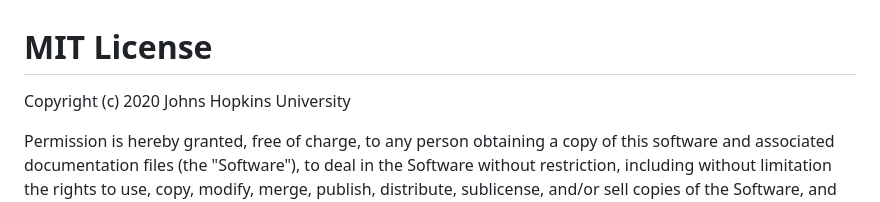
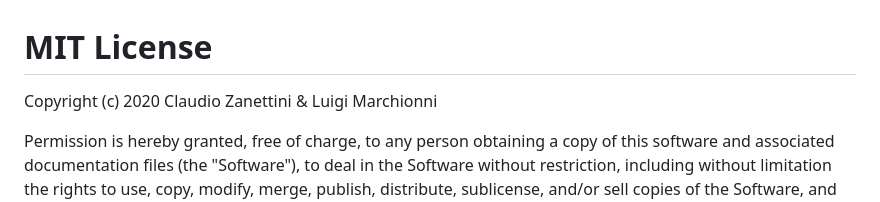
Before and after one commit to c1au6i0/covid19census, a Markdown page: LICENSE.md, the part around the change. Rendered like a GitHub page.

```diff
--- a/LICENSE.md
+++ b/LICENSE.md
@@ -1,6 +1,6 @@
 # MIT License
 
-Copyright (c) 2020 Johns Hopkins University
+Copyright (c) 2020 Claudio Zanettini & Luigi Marchionni
 
 Permission is hereby granted, free of charge, to any person obtaining a copy
 of this software and associated documentation files (the "Software"), to deal
```
Also changed, not shown: README.md (+8 -6 lines), inst/img/hexsticker.png (added), inst/img/image_logo.png (added), inst/img/tab1.png (added), inst/img/virus.jpg (added), 8 other files.
